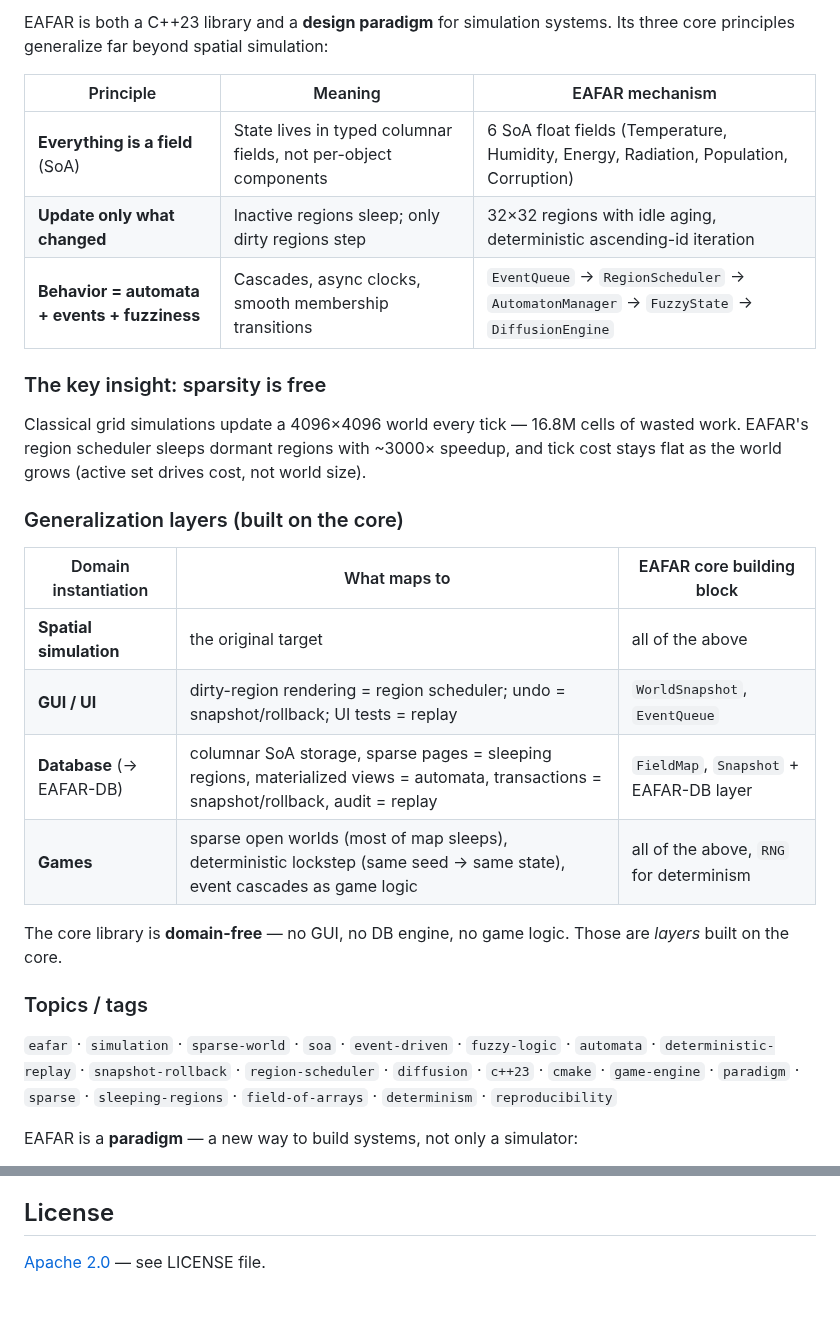
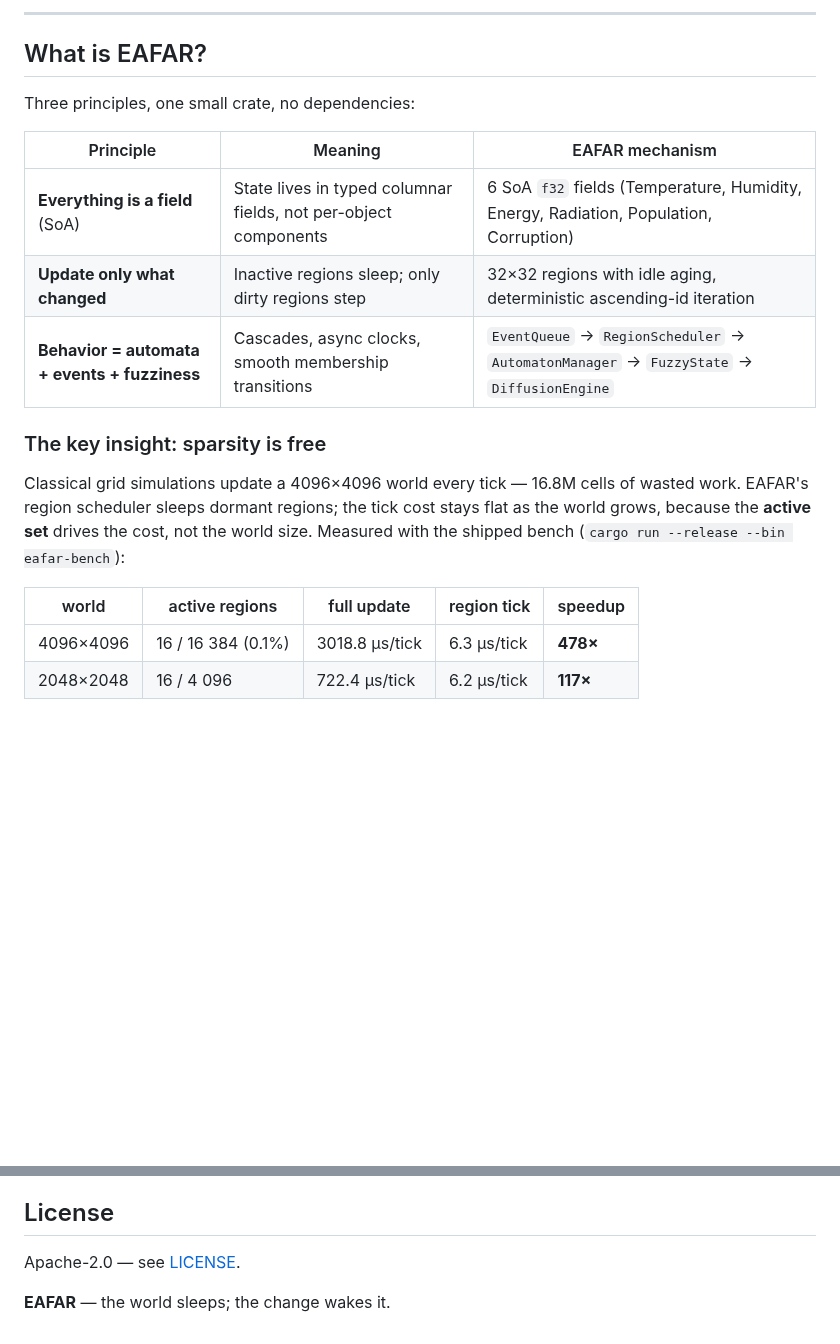
Before and after one commit to kostyk348/eafar, a Markdown page: README.md, 2 parts joined by grey strips. Rendered like a GitHub page; blank space fills up the shorter version.

```diff
--- a/README.md
+++ b/README.md
@@ -14,30 +10,25 @@
 
-EAFAR is both a C++23 library and a **design paradigm** for simulation systems. Its three core principles generalize far beyond spatial simulation:
+---
+
+## What is EAFAR?
+
+Three principles, one small crate, no dependencies:
 
 | Principle | Meaning | EAFAR mechanism |
-|---|---|---|
-| **Everything is a field** (SoA) | State lives in typed columnar fields, not per-object components | 6 SoA float fields (Temperature, Humidity, Energy, Radiation, Population, Corruption) |
+| --- | --- | --- |
+| **Everything is a field** (SoA) | State lives in typed columnar fields, not per-object components | 6 SoA `f32` fields (Temperature, Humidity, Energy, Radiation, Population, Corruption) |
 | **Update only what changed** | Inactive regions sleep; only dirty regions step | 32×32 regions with idle aging, deterministic ascending-id iteration |
 | **Behavior = automata + events + fuzziness** | Cascades, async clocks, smooth membership transitions | `EventQueue` → `RegionScheduler` → `AutomatonManager` → `FuzzyState` → `DiffusionEngine` |
 
 ### The key insight: sparsity is free
 
-Classical grid simulations update a 4096×4096 world every tick — 16.8M cells of wasted work. EAFAR's region scheduler sleeps dormant regions with ~3000× speedup, and tick cost stays flat as the world grows (active set drives cost, not world size).
+Classical grid simulations update a 4096×4096 world every tick — 16.8M cells of wasted work.
+EAFAR's region scheduler sleeps dormant regions; the tick cost stays flat as the world grows,
+because the **active set** drives the cost, not the world size. Measured with the shipped bench
+(`cargo run --release --bin eafar-bench`):
 
-### Generalization layers (built on the core)
+| world | active regions | full update | region tick | speedup |
+| --- | --- | --- | --- | --- |
+| 4096×4096 | 16 / 16 384 (0.1%) | 3018.8 µs/tick | 6.3 µs/tick | **478×** |
+| 2048×2048 | 16 / 4 096 | 722.4 µs/tick | 6.2 µs/tick | **117×** |
 
-| Domain instantiation | What maps to | EAFAR core building block |
-|---|---|---|
-| **Spatial simulation** | the original target | all of the above |
-| **GUI / UI** | dirty-region rendering = region scheduler; undo = snapshot/rollback; UI tests = replay | `WorldSnapshot`, `EventQueue` |
-| **Database** (→ EAFAR-DB) | columnar SoA storage, sparse pages = sleeping regions, materialized views = automata, transactions = snapshot/rollback, audit = replay | `FieldMap`, `Snapshot` + EAFAR-DB layer |
-| **Games** | sparse open worlds (most of map sleeps), deterministic lockstep (same seed → same state), event cascades as game logic | all of the above, `RNG` for determinism |
-
-The core library is **domain-free** — no GUI, no DB engine, no game logic. Those are *layers* built on the core.
-
-### Topics / tags
-
-`eafar` · `simulation` · `sparse-world` · `soa` · `event-driven` · `fuzzy-logic` · `automata` · `deterministic-replay` · `snapshot-rollback` · `region-scheduler` · `diffusion` · `c++23` · `cmake` · `game-engine` · `paradigm` · `sparse` · `sleeping-regions` · `field-of-arrays` · `determinism` · `reproducibility`
-
-EAFAR is a **paradigm** — a new way to build systems, not only a simulator:
-
@@ -131,4 +137,6 @@ lives in automata you write against the field API.
 
 ## License
 
-[Apache 2.0](LICENSE) — see LICENSE file.
+Apache-2.0 — see [LICENSE](LICENSE).
+
+**EAFAR** — the world sleeps; the change wakes it.
```
Also changed, not shown: other parts of README.md (+88 -77 lines), CHANGELOG.md (added, +40 -0 lines), CONTRIBUTING.md (added, +42 -0 lines), LIMITATIONS.md (added, +30 -0 lines), README.ru.md (added, +142 -0 lines), assets/promo/LOGO.md (added, +42 -0 lines), assets/promo/posts_EN.md (added, +46 -0 lines), assets/promo/posts_RU.md (added, +39 -0 lines), assets/promo/bench.png (added), assets/promo/heatmap.png (added), 1 other file.
